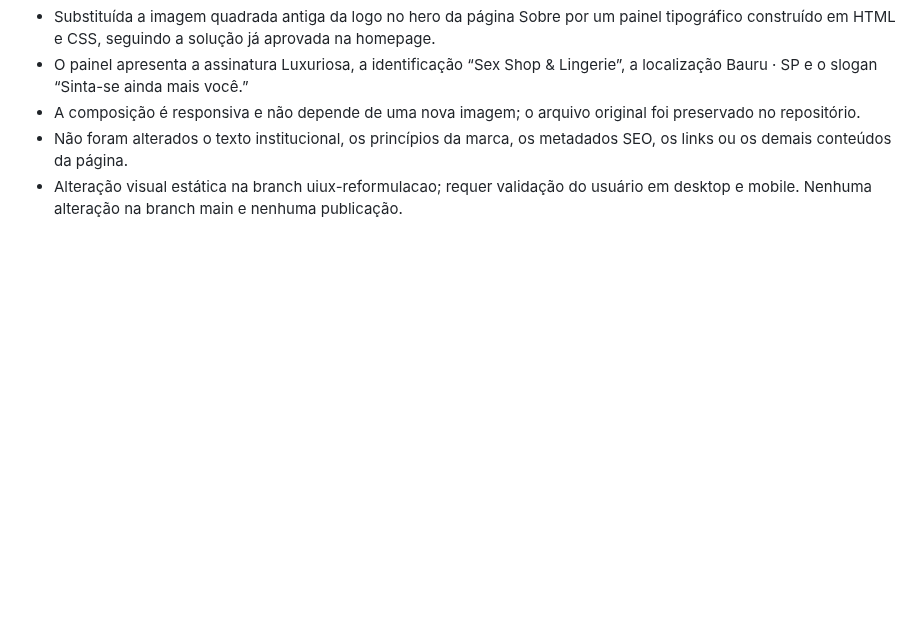
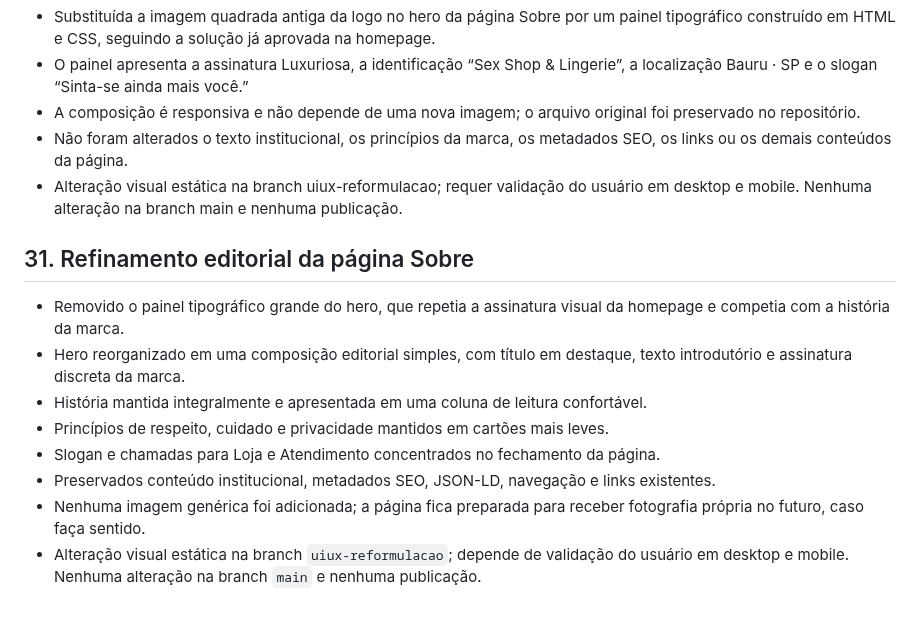
Before and after one commit to ihbiondo/Luxuriosa, a Markdown page: docs/PLANO-REFORMULACAO-UI-UX.md, the part around the change. GitHub-like rendering; blank space fills up the shorter version.

Commit message:
Documenta refinamento editorial da página Sobre

```diff
--- a/docs/PLANO-REFORMULACAO-UI-UX.md
+++ b/docs/PLANO-REFORMULACAO-UI-UX.md
@@ -393,3 +393,15 @@ A reformulação estará pronta quando a navegação for clara, a experiência m
 - A composição é responsiva e não depende de uma nova imagem; o arquivo original foi preservado no repositório.
 - Não foram alterados o texto institucional, os princípios da marca, os metadados SEO, os links ou os demais conteúdos da página.
 - Alteração visual estática na branch uiux-reformulacao; requer validação do usuário em desktop e mobile. Nenhuma alteração na branch main e nenhuma publicação.
+
+
+## 31. Refinamento editorial da página Sobre
+
+- Removido o painel tipográfico grande do hero, que repetia a assinatura visual da homepage e competia com a história da marca.
+- Hero reorganizado em uma composição editorial simples, com título em destaque, texto introdutório e assinatura discreta da marca.
+- História mantida integralmente e apresentada em uma coluna de leitura confortável.
+- Princípios de respeito, cuidado e privacidade mantidos em cartões mais leves.
+- Slogan e chamadas para Loja e Atendimento concentrados no fechamento da página.
+- Preservados conteúdo institucional, metadados SEO, JSON-LD, navegação e links existentes.
+- Nenhuma imagem genérica foi adicionada; a página fica preparada para receber fotografia própria no futuro, caso faça sentido.
+- Alteração visual estática na branch `uiux-reformulacao`; depende de validação do usuário em desktop e mobile. Nenhuma alteração na branch `main` e nenhuma publicação.
```
